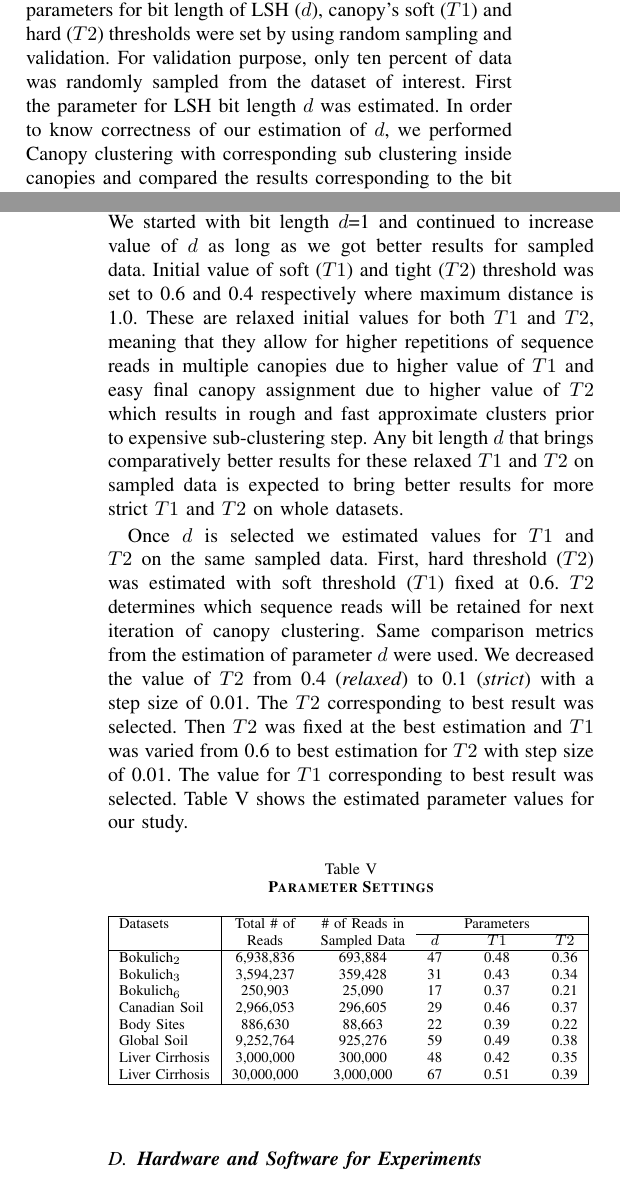
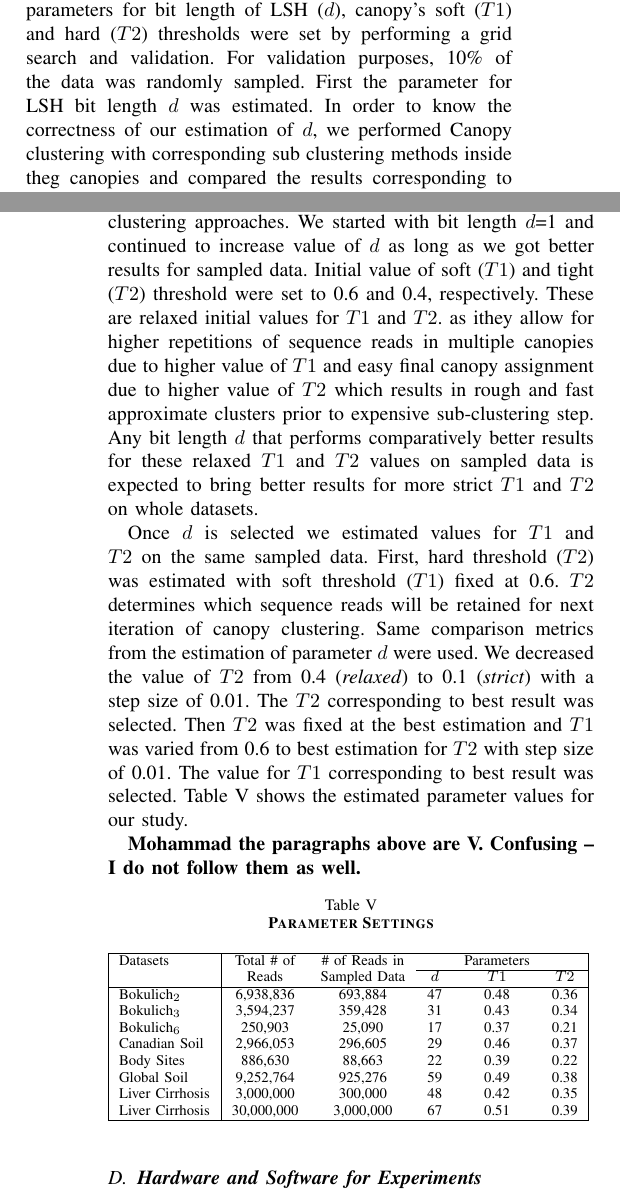
Before and after one commit to mrahma23/LSH-Canopy, a LaTeX paper (LSH-Canopy.tex): two parts of the columns of pages 5 and 6 of 8, joined at a grey line, cut so that both start at the same text. Compiled offline with pdfLaTeX.

Commit message:
up methods

```diff
--- a/LSH-Canopy.tex
+++ b/LSH-Canopy.tex
@@ -1012,9 +1021,35 @@ F Score = \frac{2 \times precision \times recall}{(precision + recall)}
 After getting Operational Taxonomic Units (OTU) from a clustering method we create a taxonomic profile at the Genus level. Pearson’s correlation coefficient was computed to measure the relatedness of taxonomic assignment between a pair of tools. Values range between -1 and 1, with -1 indicating a negative correlation, 0 indicating no correlation, and 1 indicating a positive correlation or strong relationship.
 
 \subsection{\textbf{Parameter Settings}}
-For kmers, the value of parameter k was set to 4. The parameters for bit length of LSH ($d$), canopy's soft ($T1$) and hard ($T2$) thresholds were set by using random sampling and validation. For validation purpose, only ten percent of data was randomly sampled from the dataset of interest. First the parameter for LSH bit length $d$ was estimated. In order to know correctness of our estimation of $d$, we performed Canopy clustering with corresponding sub clustering inside canopies and compared the results corresponding to the bit lengths. For synthetic dataset $F1$-scores and for real world datasets Pearson Coefficient Correlation ($\rho$) with results from corresponding expensive naive sequence clustering. We started with bit length $d$=1 and continued to increase value of $d$ as long as we got better results for sampled data. Initial value of soft ($T1$) and tight ($T2$) threshold  was set to 0.6 and 0.4 respectively where maximum distance is 1.0. These are relaxed initial values for both $T1$ and $T2$, meaning that they allow for higher repetitions of sequence reads in multiple canopies due to higher value of $T1$ and easy final canopy assignment due to higher value of $T2$ which results in rough and fast approximate clusters prior to expensive sub-clustering step. Any bit length $d$ that brings comparatively better results for these relaxed $T1$ and $T2$ on sampled data is expected to bring better results for more strict $T1$ and $T2$ on whole datasets.
+For kmers, the value of parameter k was set to 4. The parameters for bit length of LSH ($d$), canopy's soft ($T1$) and
+hard ($T2$) thresholds were set by performing a grid search and validation. For validation purposes, 10\%  of the
+data was randomly sampled. First the parameter for LSH bit length $d$ was estimated. In order to know the
+correctness of our estimation of $d$, we performed Canopy clustering with corresponding sub clustering methods
+inside theg
+canopies and compared the results corresponding to the bit lengths. For synthetic dataset, $F1$-scores and for real world datasets, the
+Pearson Coefficient Correlation ($\rho$) was compared
+with results from the
+corresponding expensive  clustering approaches. We started with bit length $d$=1 and continued to increase value of $d$ as long as we
+got better results for sampled data. Initial value of soft ($T1$) and tight ($T2$) threshold  were
+set to 0.6 and 0.4, respectively. These are
+relaxed initial values for
+$T1$ and $T2$.
+%
+as ithey allow for higher repetitions of sequence reads in multiple canopies due to higher value of $T1$ and easy final canopy assignment due to higher value of $T2$ which results in rough and fast approximate clusters prior to
+expensive sub-clustering step. Any bit length $d$ that performs
+comparatively better results for these relaxed $T1$ and $T2$ values
+on sampled data is expected to bring better results for more strict $T1$ and $T2$ on whole datasets.
 
-Once $d$ is selected we estimated values for $T1$ and $T2$ on the same sampled data. First, hard threshold ($T2$) was estimated with soft threshold ($T1$) fixed at 0.6. $T2$ determines which sequence reads will be retained for next iteration of canopy clustering. Same comparison metrics from the estimation of parameter $d$ were used. We decreased the value of $T2$ from 0.4 (\emph{relaxed}) to 0.1 (\emph{strict}) with a step size of 0.01. The $T2$ corresponding to best result was selected. Then $T2$ was fixed at the best estimation and $T1$ was varied from 0.6 to best estimation for $T2$ with step size of 0.01. The value for $T1$ corresponding to best result was selected. Table \ref{table:parameters} shows the estimated parameter values for our study.
+Once $d$ is selected we estimated values for $T1$ and $T2$ on the same sampled data. First, hard threshold ($T2$) was estimated with soft
+threshold ($T1$) fixed at 0.6. $T2$ determines which sequence reads will be retained for next
+iteration of canopy clustering. Same comparison metrics from the estimation of parameter $d$ were used. We decreased the value of $T2$
+from 0.4 (\emph{relaxed}) to 0.1 (\emph{strict}) with a step size of
+0.01. The $T2$ corresponding to best result was selected. Then $T2$ was fixed
+at the best estimation and $T1$ was varied from 0.6 to best
+estimation for $T2$ with step size of 0.01. The value for $T1$ corresponding to best
+result was selected. Table \ref{table:parameters} shows the estimated parameter values for our study.
+
+{\textbf{Mohammad the paragraphs above are V. Confusing -- I do not follow them as well.}
 
 \begin{table}[htb]
 	%\centering
@@ -1045,5 +1086,5 @@ We performed all the experiments on computers with Intel 5th generation Core i7
 
-\section{Results Discussion}
+\section{Results}
 \label{sec:Results}
 
 \subsection{\textbf{Clustering Performance}}
```
Also changed, not shown: LSH-Canopy.tex (21 more changed lines).
